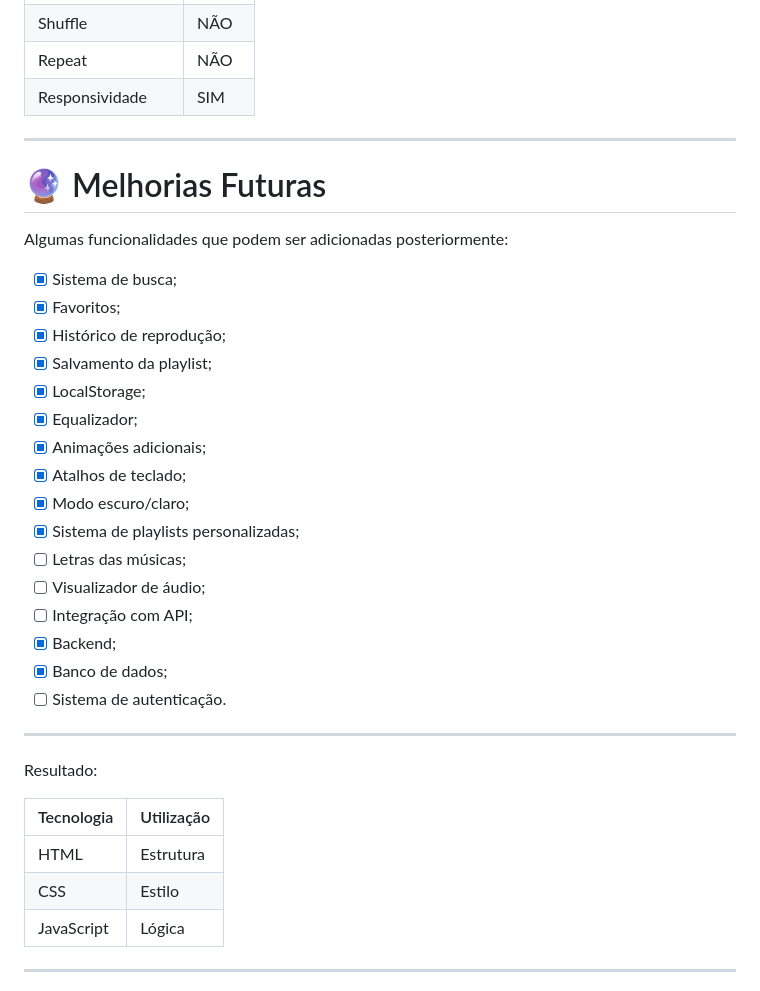
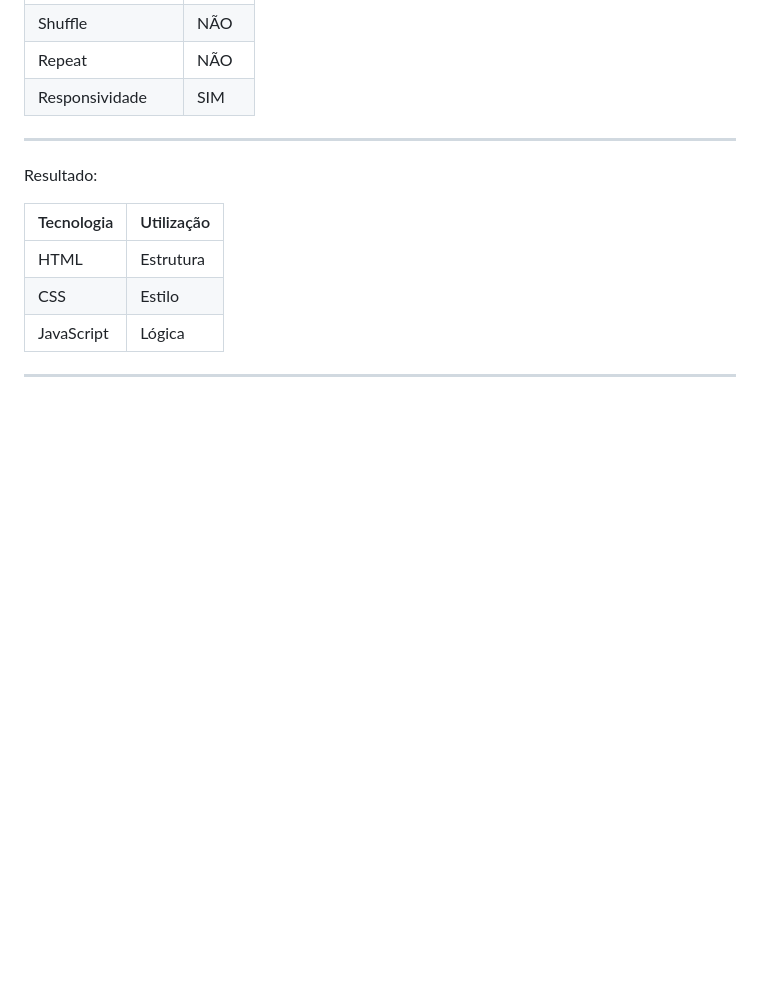
Before and after one commit to BrunoHOSantos/Music-Player, a Markdown page: README.md, the part around the change. Rendered like a GitHub page; blank space fills up the shorter version.

```diff
--- a/README.md
+++ b/README.md
@@ -603,29 +603,6 @@ Este projeto permite praticar diversos conceitos importantes de desenvolvimento
 
 ---
 
-# 🔮 Melhorias Futuras
-
-Algumas funcionalidades que podem ser adicionadas posteriormente:
-
-* [x] Sistema de busca;
-* [x] Favoritos;
-* [x] Histórico de reprodução;
-* [x] Salvamento da playlist;
-* [x] LocalStorage;
-* [x] Equalizador;
-* [x] Animações adicionais;
-* [x] Atalhos de teclado;
-* [x] Modo escuro/claro;
-* [x] Sistema de playlists personalizadas;
-* [ ] Letras das músicas;
-* [ ] Visualizador de áudio;
-* [ ] Integração com API;
-* [x] Backend;
-* [x] Banco de dados;
-* [ ] Sistema de autenticação.
-
----
-
 Resultado:
 
 | Tecnologia | Utilização |
```
